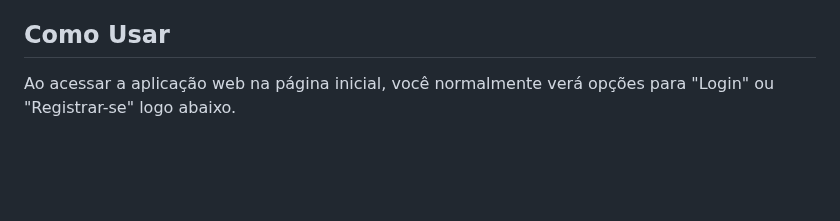
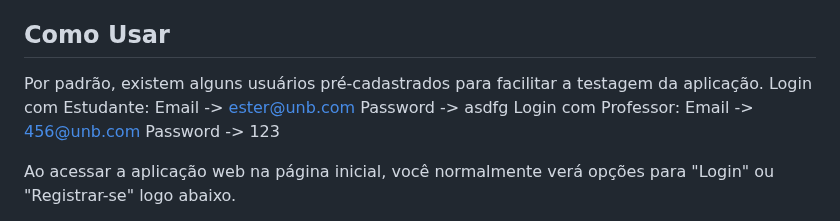
Before and after one commit to zeroCass/unb-web, a Markdown page: README.md, the part around the change. GitHub-like rendering; blank space fills up the shorter version.

```diff
--- a/README.md
+++ b/README.md
@@ -14,6 +14,15 @@
 O projeto UNB WEB SAAS tem como objetivo de ser um Software as a Service que possibilite o professor crie turmas e aulas para que seu estudantes assinem a chamada. O aplicativo pretende fazer isso por meio da geração de um QRCODE único para cada aula. Com seu smartphone o estudante irá escanear esse QRCODE provido pelo professor e então será capaz de assinar a chamada. Além disso, os estudantes também podem responder e revisar exames elaboradas pelos professores, promovendo um ambiente interativo de aprendizado.
 
 ## Como Usar
+
+Por padrão, existem alguns usuários pré-cadastrados para facilitar a testagem da aplicação.
+Login com Estudante:
+Email -> ester@unb.com
+Password -> asdfg
+Login com Professor:
+Email -> 456@unb.com
+Password -> 123
+
 Ao acessar a aplicação web na página inicial, você normalmente verá opções para "Login" ou "Registrar-se" logo abaixo.
 - Na tela de login, insira seu endereço de e-mail e senha nos campos apropriados. Clique no botão "Entrar" para fazer login na conta que deseja. Se as informações estiverem corretas, você será redirecionado para a página principal.
 
```
